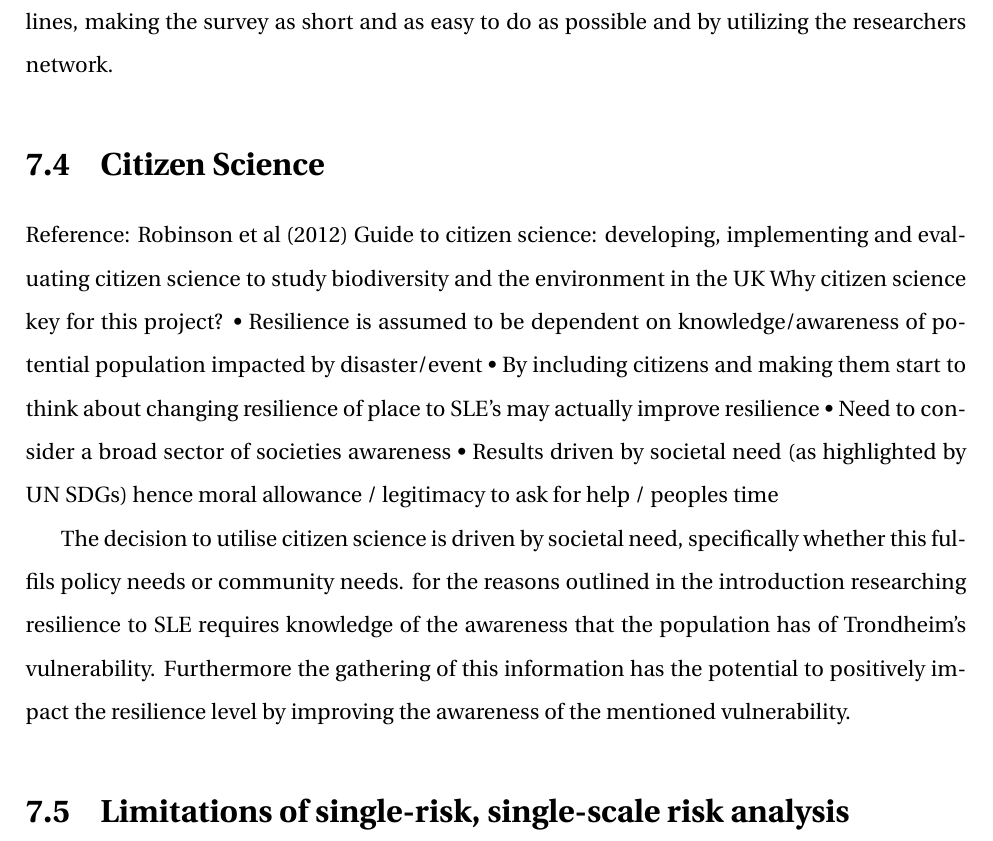
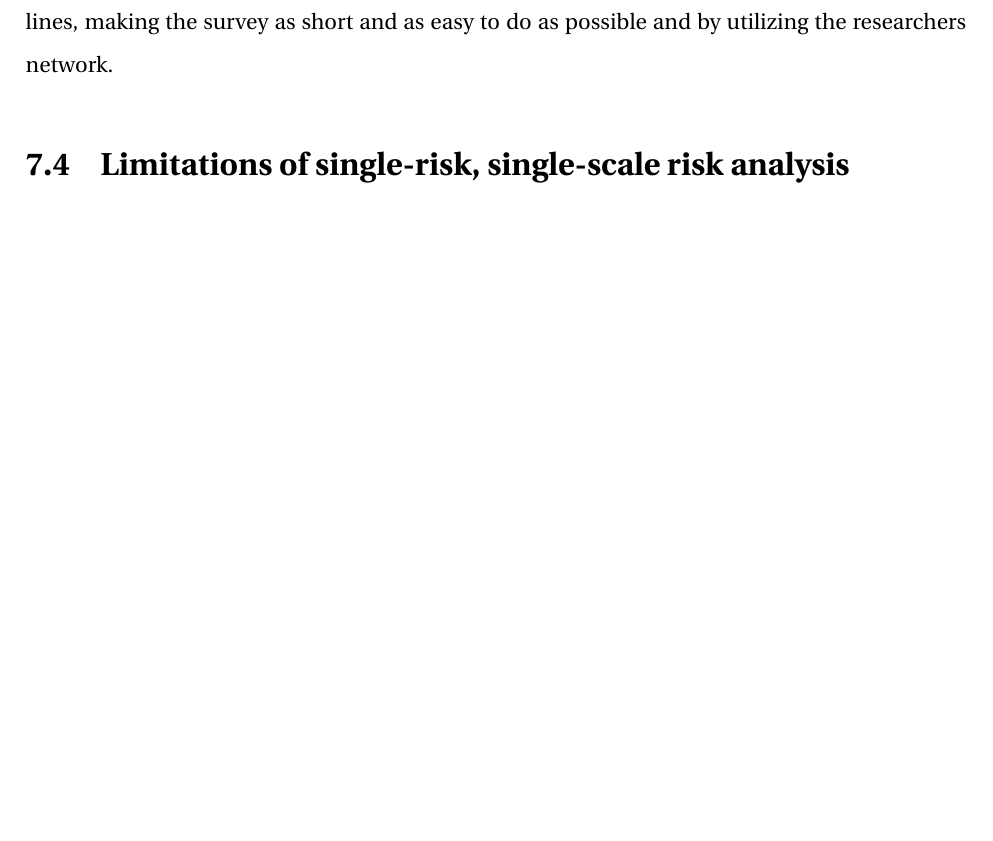
Before and after one commit to aamccormack/thesis_write, a LaTeX thesis (thesis.tex, which reads discuss_framework.tex): part of page 113 of 150 before the commit and part of page 113 of 149 after it, cut so that both start at the same text, the shorter picture padded with empty space. Compiled offline with pdfLaTeX.

Commit message:
deleting citizen science from discussion of framework

```diff
--- a/discuss_framework.tex
+++ b/discuss_framework.tex
@@ -63,15 +63,6 @@ Certain demographic questions can be answered by inferring from the results to k
 \paragraph{}
  However the subjects reached truly represent Trondheim's stakeholders for SLEs can be debated. For example, survey participants were self selecting so that subjects with higher interest levels in SLEs were more likely to take part in a survey. There is also a strong skew towards subjects who are concerned about climate change. Attempts to reach as wide a pool of stakeholders were made. Encouraging them to participate was done by utilising the communication guidelines, making the survey as short and as easy to do as possible and by utilizing the researchers network.
 
-\section{Citizen Science}
-Reference: Robinson et al (2012) Guide to citizen science: developing, implementing and evaluating citizen science to study biodiversity and the environment in the UK
-Why citizen science key for this project?
-•	Resilience is assumed to be dependent on knowledge/awareness of potential population impacted by disaster/event
-•	By including citizens and making them start to think about changing resilience of place to SLE’s may actually improve resilience
-•	Need to consider a broad sector of societies awareness
-•	Results driven by societal need (as highlighted by UN SDGs) hence moral allowance / legitimacy to ask for help / peoples time
-
-The decision to utilise citizen science is driven by societal need, specifically whether this fulfils policy needs or community needs. for the reasons outlined in the introduction researching resilience to SLE requires knowledge of the awareness that the population has of Trondheim's vulnerability. Furthermore the gathering of this information has the potential to positively impact the resilience level by improving the awareness of the mentioned vulnerability.
 
 
 \section{Limitations of single-risk, single-scale risk analysis}
```
